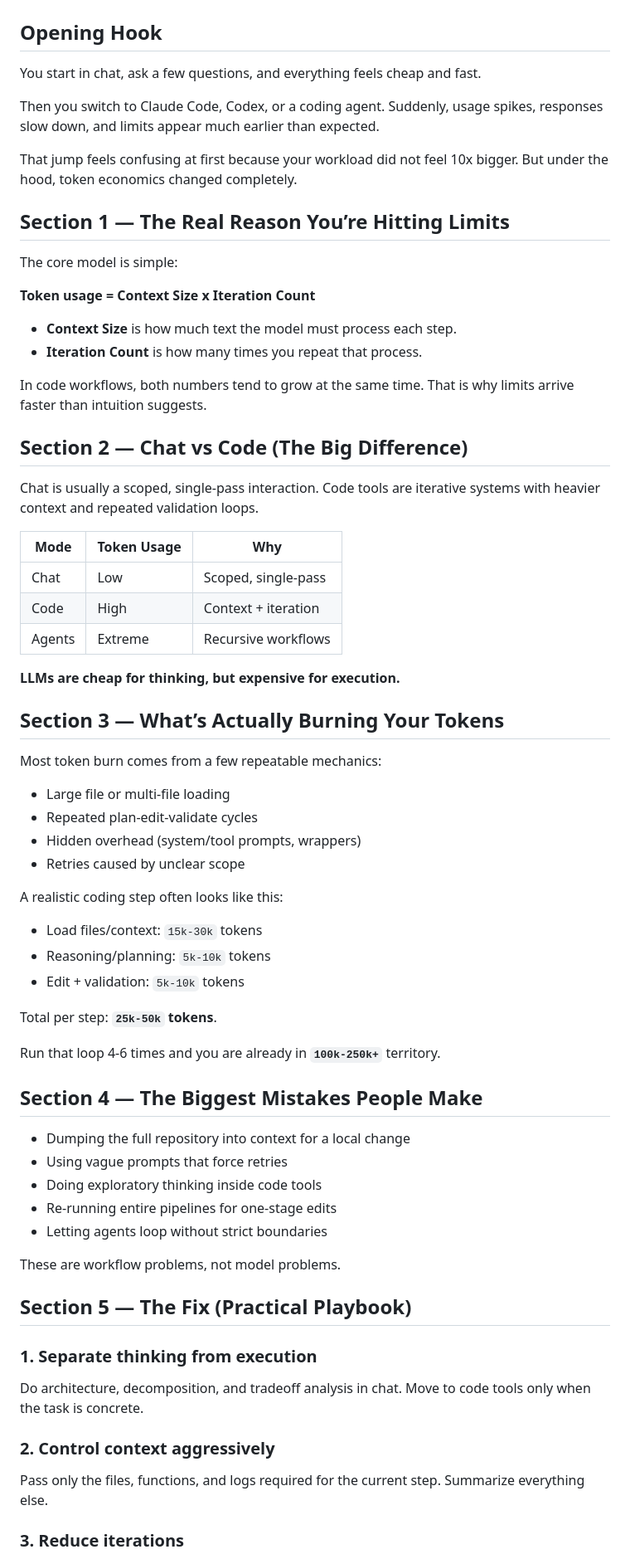
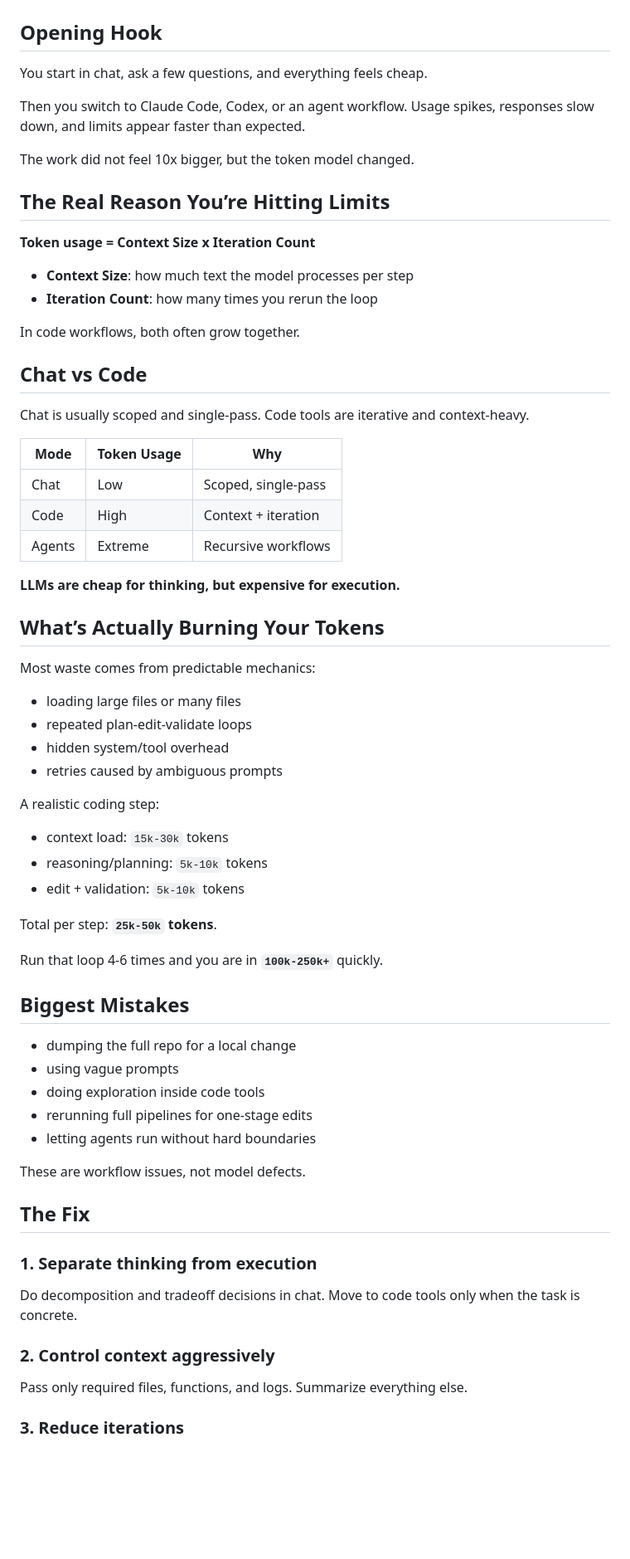
Before and after one commit to shauntoh/llm-token-optimization-playbook, a Markdown page: README.md, the part around one of its changes. Shown at 83% size. Rendered like a GitHub page; blank space fills up the shorter version.

```diff
--- a/README.md
+++ b/README.md
@@ -2,26 +2,24 @@
 
 ## Opening Hook
 
-You start in chat, ask a few questions, and everything feels cheap and fast.
+You start in chat, ask a few questions, and everything feels cheap.
 
-Then you switch to Claude Code, Codex, or a coding agent. Suddenly, usage spikes, responses slow down, and limits appear much earlier than expected.
+Then you switch to Claude Code, Codex, or an agent workflow. Usage spikes, responses slow down, and limits appear faster than expected.
 
-That jump feels confusing at first because your workload did not feel 10x bigger. But under the hood, token economics changed completely.
+The work did not feel 10x bigger, but the token model changed.
 
-## Section 1 — The Real Reason You’re Hitting Limits
-
-The core model is simple:
+## The Real Reason You’re Hitting Limits
 
 **Token usage = Context Size x Iteration Count**
 
-- **Context Size** is how much text the model must process each step.
-- **Iteration Count** is how many times you repeat that process.
+- **Context Size**: how much text the model processes per step
+- **Iteration Count**: how many times you rerun the loop
 
-In code workflows, both numbers tend to grow at the same time. That is why limits arrive faster than intuition suggests.
+In code workflows, both often grow together.
 
-## Section 2 — Chat vs Code (The Big Difference)
+## Chat vs Code
 
-Chat is usually a scoped, single-pass interaction. Code tools are iterative systems with heavier context and repeated validation loops.
+Chat is usually scoped and single-pass. Code tools are iterative and context-heavy.
 
 | Mode | Token Usage | Why |
 |------|------------|-----|
@@ -31,44 +29,44 @@ Chat is usually a scoped, single-pass interaction. Code tools are iterative syst
 
 **LLMs are cheap for thinking, but expensive for execution.**
 
-## Section 3 — What’s Actually Burning Your Tokens
+## What’s Actually Burning Your Tokens
 
-Most token burn comes from a few repeatable mechanics:
+Most waste comes from predictable mechanics:
 
-- Large file or multi-file loading
-- Repeated plan-edit-validate cycles
-- Hidden overhead (system/tool prompts, wrappers)
-- Retries caused by unclear scope
+- loading large files or many files
+- repeated plan-edit-validate loops
+- hidden system/tool overhead
+- retries caused by ambiguous prompts
 
-A realistic coding step often looks like this:
+A realistic coding step:
 
-- Load files/context: `15k-30k` tokens
-- Reasoning/planning: `5k-10k` tokens
-- Edit + validation: `5k-10k` tokens
+- context load: `15k-30k` tokens
+- reasoning/planning: `5k-10k` tokens
+- edit + validation: `5k-10k` tokens
 
 Total per step: **`25k-50k` tokens**.
 
-Run that loop 4-6 times and you are already in **`100k-250k+`** territory.
+Run that loop 4-6 times and you are in **`100k-250k+`** quickly.
 
-## Section 4 — The Biggest Mistakes People Make
+## Biggest Mistakes
 
-- Dumping the full repository into context for a local change
-- Using vague prompts that force retries
-- Doing exploratory thinking inside code tools
-- Re-running entire pipelines for one-stage edits
-- Letting agents loop without strict boundaries
+- dumping the full repo for a local change
+- using vague prompts
+- doing exploration inside code tools
+- rerunning full pipelines for one-stage edits
+- letting agents run without hard boundaries
 
-These are workflow problems, not model problems.
+These are workflow issues, not model defects.
 
-## Section 5 — The Fix (Practical Playbook)
+## The Fix
 
 ### 1. Separate thinking from execution
 
-Do architecture, decomposition, and tradeoff analysis in chat. Move to code tools only when the task is concrete.
+Do decomposition and tradeoff decisions in chat. Move to code tools only when the task is concrete.
 
 ### 2. Control context aggressively
 
-Pass only the files, functions, and logs required for the current step. Summarize everything else.
+Pass only required files, functions, and logs. Summarize everything else.
 
 ### 3. Reduce iterations
 
```
Also changed, not shown: other parts of README.md (+43 -47 lines).
